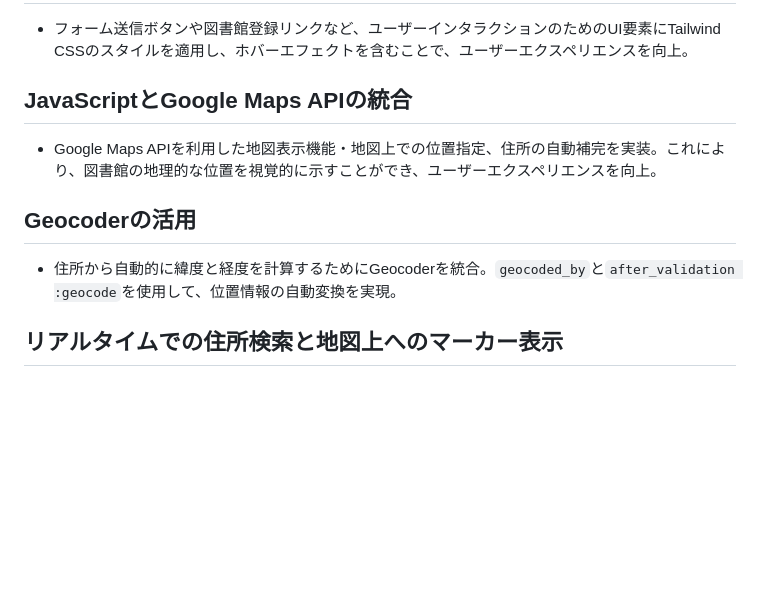
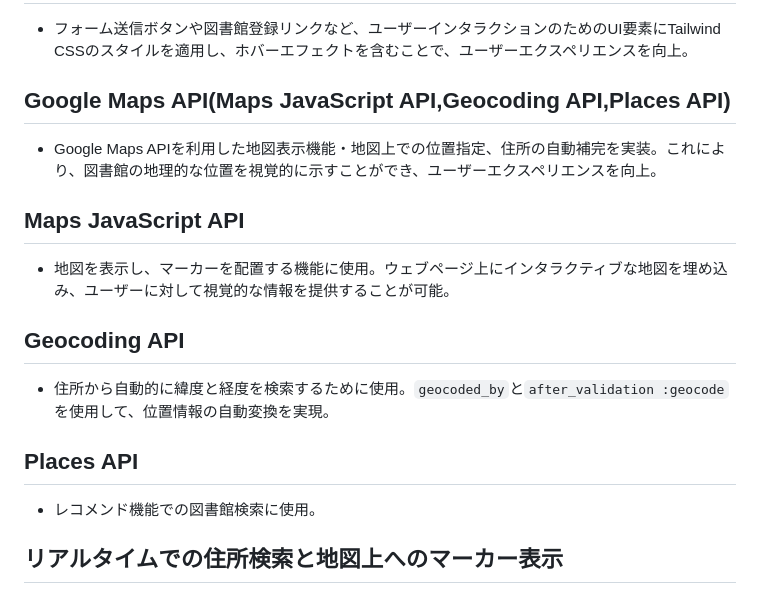
Before and after one commit to nanako45a/TIL, a Markdown page: 2024/PF/PF_README.md, the part around the change. Rendered like a GitHub page; blank space fills up the shorter version.

Commit message:
🔨Fix:GoogleMapsAPI

```diff
--- a/2024/PF/PF_README.md
+++ b/2024/PF/PF_README.md
@@ -15,11 +15,17 @@ Tailwind CSSを使用したレスポンシブなデザインを適用。
 ## UI/UXの向上
 - フォーム送信ボタンや図書館登録リンクなど、ユーザーインタラクションのためのUI要素にTailwind CSSのスタイルを適用し、ホバーエフェクトを含むことで、ユーザーエクスペリエンスを向上。
 
-## JavaScriptとGoogle Maps APIの統合
+## Google Maps API(Maps JavaScript API,Geocoding API,Places API)
 - Google Maps APIを利用した地図表示機能・地図上での位置指定、住所の自動補完を実装。これにより、図書館の地理的な位置を視覚的に示すことができ、ユーザーエクスペリエンスを向上。
 
-## Geocoderの活用
-- 住所から自動的に緯度と経度を計算するためにGeocoderを統合。`geocoded_by`と`after_validation :geocode`を使用して、位置情報の自動変換を実現。
+## Maps JavaScript API
+- 地図を表示し、マーカーを配置する機能に使用。ウェブページ上にインタラクティブな地図を埋め込み、ユーザーに対して視覚的な情報を提供することが可能。
+
+## Geocoding API
+- 住所から自動的に緯度と経度を検索するために使用。`geocoded_by`と`after_validation :geocode`を使用して、位置情報の自動変換を実現。
+
+## Places API
+- レコメンド機能での図書館検索に使用。
 
 ## リアルタイムでの住所検索と地図上へのマーカー表示
 - ユーザーが図書館名を入力し「地図表示ボタン」をクリックすると、その場で住所を検索し、地図上にマーカーを表示するようにした。これによりユーザーが正確な位置情報を提供できるようにするための直感的な方法を採用。
```
